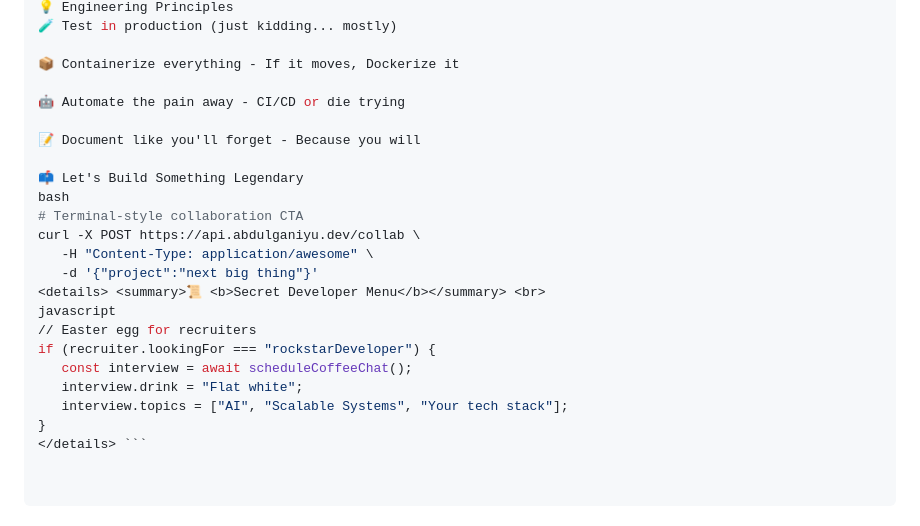
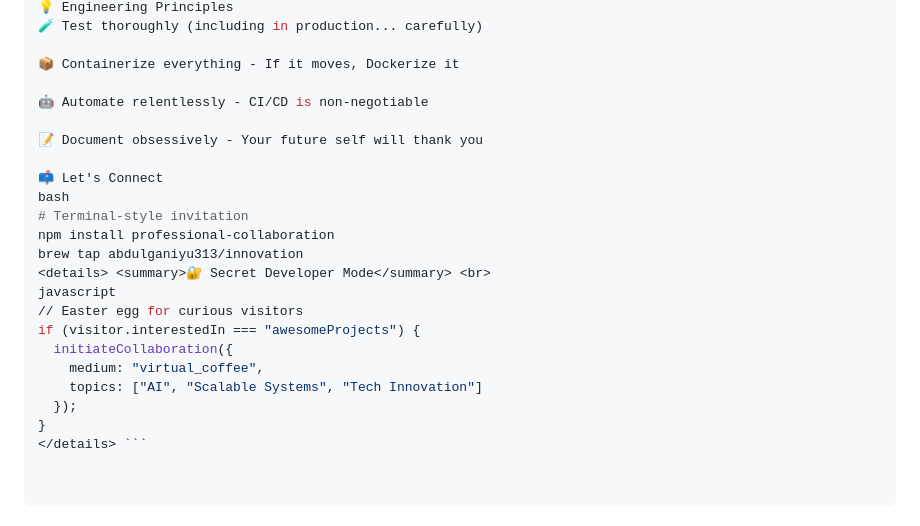
Before and after one commit to Abdulganiyu313/Abdulganiyu313, a Markdown page: README.md, the part around one of its changes. Rendered like a GitHub page.

````diff
--- a/README.md
+++ b/README.md
@@ -53,24 +60,24 @@ HabitForge
 💡 Engineering Principles
-🧪 Test in production (just kidding... mostly)
+🧪 Test thoroughly (including in production... carefully)
 
 📦 Containerize everything - If it moves, Dockerize it
 
-🤖 Automate the pain away - CI/CD or die trying
+🤖 Automate relentlessly - CI/CD is non-negotiable
 
-📝 Document like you'll forget - Because you will
+📝 Document obsessively - Your future self will thank you
 
-📫 Let's Build Something Legendary
+📫 Let's Connect
 bash
-# Terminal-style collaboration CTA
-curl -X POST https://api.abdulganiyu.dev/collab \
-   -H "Content-Type: application/awesome" \
-   -d '{"project":"next big thing"}'
-<details> <summary>📜 <b>Secret Developer Menu</b></summary> <br>
+# Terminal-style invitation
+npm install professional-collaboration
+brew tap abdulganiyu313/innovation
+<details> <summary>🔐 Secret Developer Mode</summary> <br>
 javascript
-// Easter egg for recruiters
-if (recruiter.lookingFor === "rockstarDeveloper") {
-   const interview = await scheduleCoffeeChat();
-   interview.drink = "Flat white";
-   interview.topics = ["AI", "Scalable Systems", "Your tech stack"];
+// Easter egg for curious visitors
+if (visitor.interestedIn === "awesomeProjects") {
+  initiateCollaboration({
+    medium: "virtual_coffee",
+    topics: ["AI", "Scalable Systems", "Tech Innovation"]
+  });
 }
 </details> ```
````
Also changed, not shown: other parts of README.md (+21 -14 lines).
